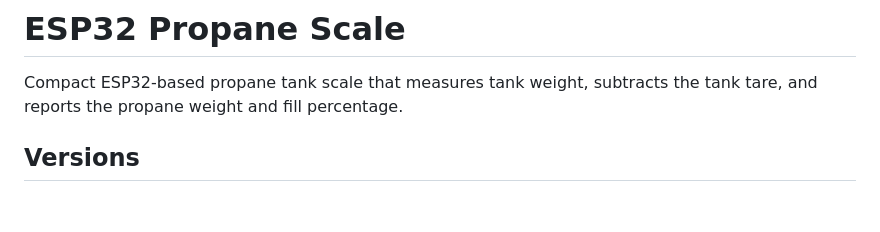
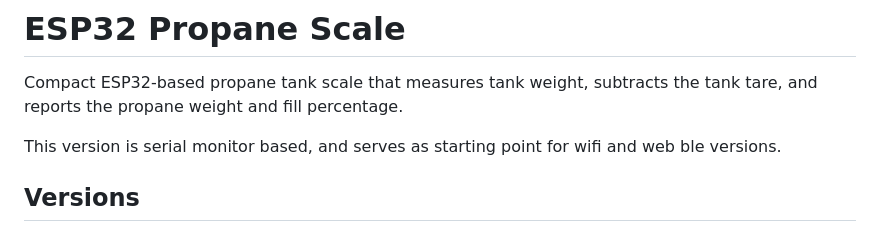
Before and after one commit to manweile/ESP32_Scale, a Markdown page: README.md, the part around the change. Rendered like a GitHub page; blank space fills up the shorter version.

Commit message:
Update README with serial monitor version details
Added information about the serial monitor version and its purpose.

```diff
--- a/README.md
+++ b/README.md
@@ -1,6 +1,8 @@
 # ESP32 Propane Scale
 
 Compact ESP32-based propane tank scale that measures tank weight, subtracts the tank tare, and reports the propane weight and fill percentage.
+
+This version is serial monitor based, and serves as starting point for wifi and web ble versions.
 
 ## Versions
 
```
